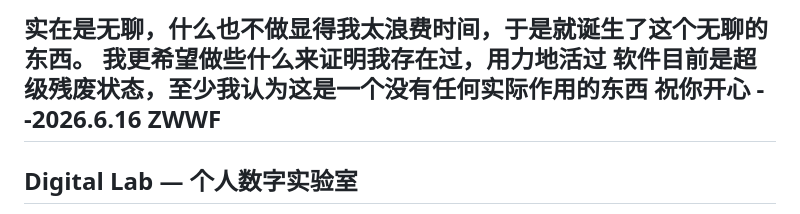
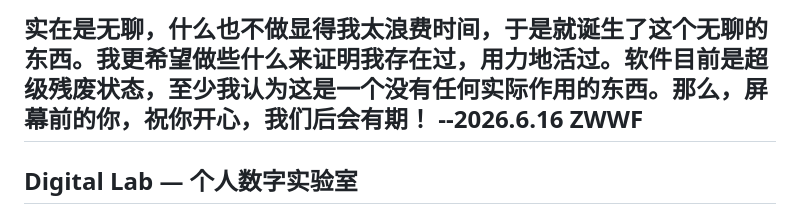
Before and after one commit to ZWWF0906/Digital-Lab, a Markdown page: README.md, the part around the change. Rendered like a GitHub page.

```diff
--- a/README.md
+++ b/README.md
@@ -1,7 +1,4 @@
-实在是无聊，什么也不做显得我太浪费时间，于是就诞生了这个无聊的东西。
-我更希望做些什么来证明我存在过，用力地活过
-软件目前是超级残废状态，至少我认为这是一个没有任何实际作用的东西
-祝你开心    --2026.6.16 ZWWF
+实在是无聊，什么也不做显得我太浪费时间，于是就诞生了这个无聊的东西。我更希望做些什么来证明我存在过，用力地活过。软件目前是超级残废状态，至少我认为这是一个没有任何实际作用的东西。那么，屏幕前的你，祝你开心，我们后会有期！    --2026.6.16 ZWWF
 ---
 
 ## Digital Lab — 个人数字实验室
```
